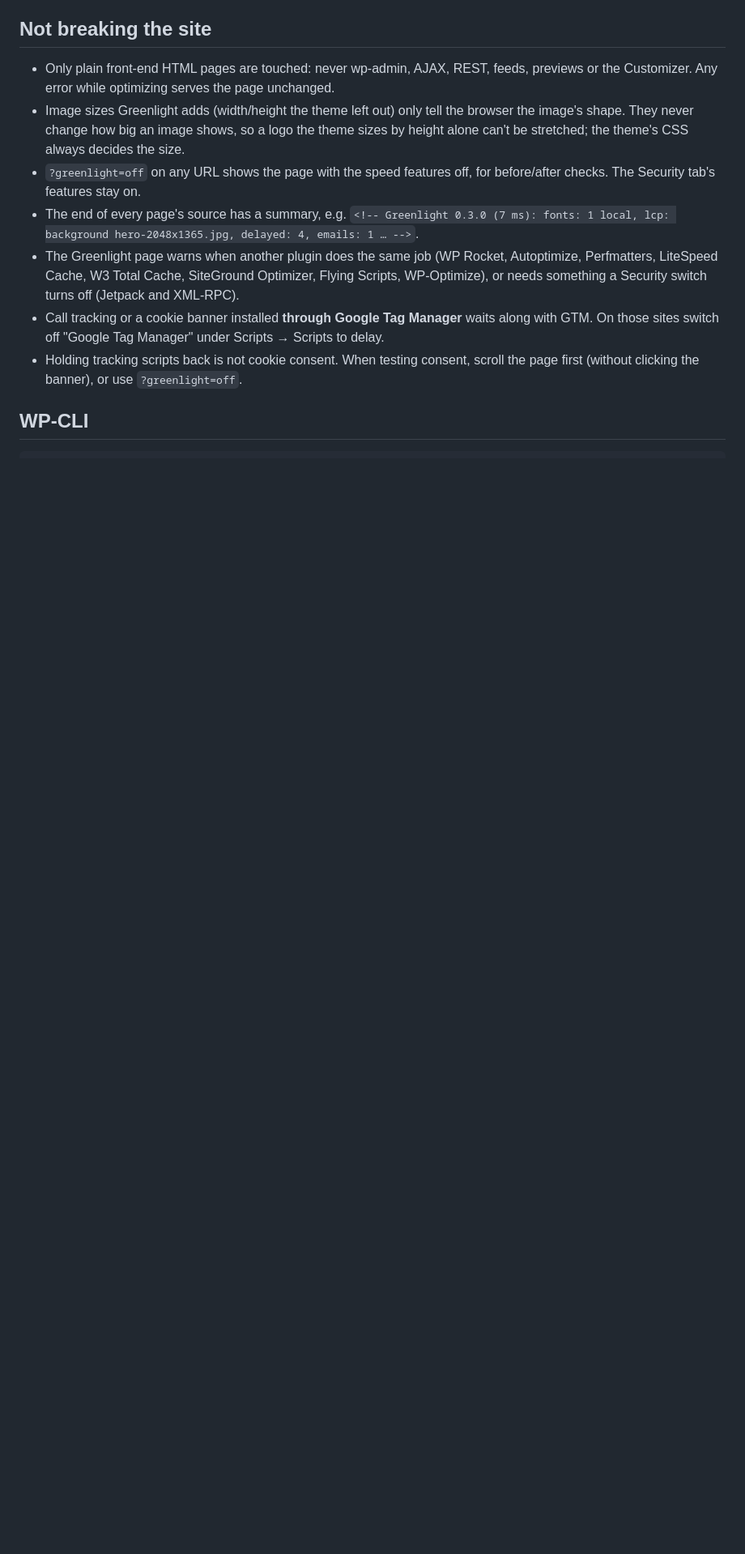
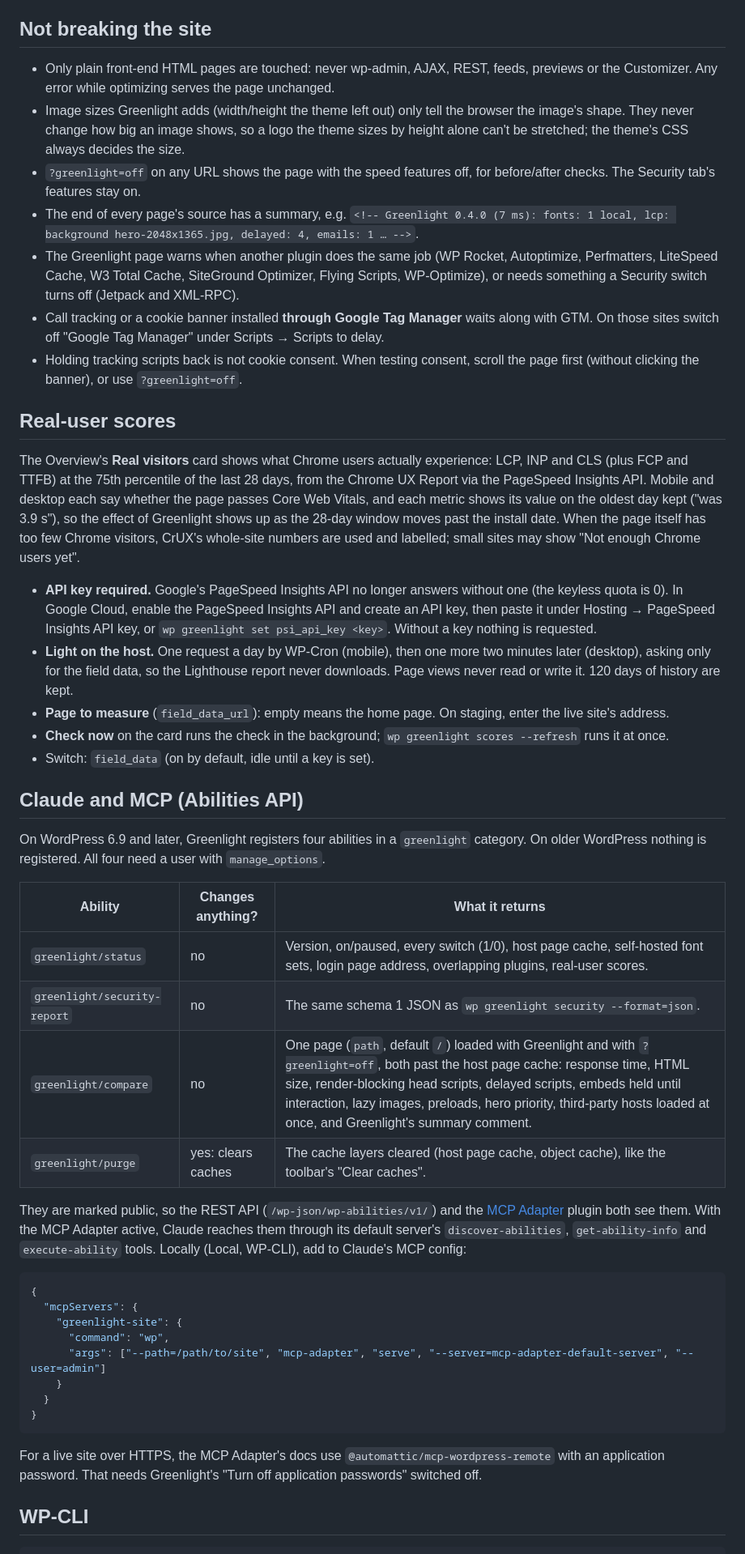
Before and after one commit to yoborj/greenlight, a Markdown page: README.md, the part around one of its changes. Shown at 81% size. Rendered like a GitHub page; blank space fills up the shorter version.

````diff
--- a/README.md
+++ b/README.md
@@ -142,7 +144,7 @@ minutes to refresh; compare with `?greenlight=off`, or test the origin directly.
 - `?greenlight=off` on any URL shows the page with the speed features off, for before/after checks.
   The Security tab's features stay on.
 - The end of every page's source has a summary, e.g.
-  `<!-- Greenlight 0.3.0 (7 ms): fonts: 1 local, lcp: background hero-2048x1365.jpg, delayed: 4, emails: 1 … -->`.
+  `<!-- Greenlight 0.4.0 (7 ms): fonts: 1 local, lcp: background hero-2048x1365.jpg, delayed: 4, emails: 1 … -->`.
 - The Greenlight page warns when another plugin does the same job (WP Rocket, Autoptimize,
   Perfmatters, LiteSpeed Cache, W3 Total Cache, SiteGround Optimizer, Flying Scripts, WP-Optimize),
   or needs something a Security switch turns off (Jetpack and XML-RPC).
@@ -150,6 +152,59 @@ minutes to refresh; compare with `?greenlight=off`, or test the origin directly.
   those sites switch off "Google Tag Manager" under Scripts → Scripts to delay.
 - Holding tracking scripts back is not cookie consent. When testing consent, scroll the page first
   (without clicking the banner), or use `?greenlight=off`.
+
+## Real-user scores
+
+The Overview's **Real visitors** card shows what Chrome users actually experience: LCP, INP and CLS (plus
+FCP and TTFB) at the 75th percentile of the last 28 days, from the Chrome UX Report via the PageSpeed
+Insights API. Mobile and desktop each say whether the page passes Core Web Vitals, and each metric shows
+its value on the oldest day kept ("was 3.9 s"), so the effect of Greenlight shows up as the 28-day window
+moves past the install date. When the page itself has too few Chrome visitors, CrUX's whole-site
+numbers are used and labelled; small sites may show "Not enough Chrome users yet".
+
+- **API key required.** Google's PageSpeed Insights API no longer answers without one (the keyless quota
+  is 0). In Google Cloud, enable the PageSpeed Insights API and create an API key, then paste it under
+  Hosting → PageSpeed Insights API key, or `wp greenlight set psi_api_key <key>`. Without a key nothing
+  is requested.
+- **Light on the host.** One request a day by WP-Cron (mobile), then one more two minutes later
+  (desktop), asking only for the field data, so the Lighthouse report never downloads. Page views never
+  read or write it. 120 days of history are kept.
+- **Page to measure** (`field_data_url`): empty means the home page. On staging, enter the live site's
+  address.
+- **Check now** on the card runs the check in the background; `wp greenlight scores --refresh` runs it
+  at once.
+- Switch: `field_data` (on by default, idle until a key is set).
+
+## Claude and MCP (Abilities API)
+
+On WordPress 6.9 and later, Greenlight registers four abilities in a `greenlight` category. On older
+WordPress nothing is registered. All four need a user with `manage_options`.
+
+| Ability | Changes anything? | What it returns |
+|---|---|---|
+| `greenlight/status` | no | Version, on/paused, every switch (1/0), host page cache, self-hosted font sets, login page address, overlapping plugins, real-user scores. |
+| `greenlight/security-report` | no | The same schema 1 JSON as `wp greenlight security --format=json`. |
+| `greenlight/compare` | no | One page (`path`, default `/`) loaded with Greenlight and with `?greenlight=off`, both past the host page cache: response time, HTML size, render-blocking head scripts, delayed scripts, embeds held until interaction, lazy images, preloads, hero priority, third-party hosts loaded at once, and Greenlight's summary comment. |
+| `greenlight/purge` | yes: clears caches | The cache layers cleared (host page cache, object cache), like the toolbar's "Clear caches". |
+
+They are marked public, so the REST API (`/wp-json/wp-abilities/v1/`) and the
+[MCP Adapter](https://wordpress.org/plugins/mcp-adapter/) plugin both see them. With the MCP Adapter
+active, Claude reaches them through its default server's `discover-abilities`, `get-ability-info` and
+`execute-ability` tools. Locally (Local, WP-CLI), add to Claude's MCP config:
+
+```json
+{
+  "mcpServers": {
+    "greenlight-site": {
+      "command": "wp",
+      "args": ["--path=/path/to/site", "mcp-adapter", "serve", "--server=mcp-adapter-default-server", "--user=admin"]
+    }
+  }
+}
+```
+
+For a live site over HTTPS, the MCP Adapter's docs use `@automattic/mcp-wordpress-remote` with an
+application password. That needs Greenlight's "Turn off application passwords" switched off.
 
 ## WP-CLI
 
````
Also changed, not shown: other parts of README.md (+12 -6 lines), CHANGELOG.md (+19 -0 lines), docs/greenlight-overview.png, docs/greenlight-scripts.png, docs/greenlight-security-settings.png, docs/greenlight-security.png, 9 other files.
